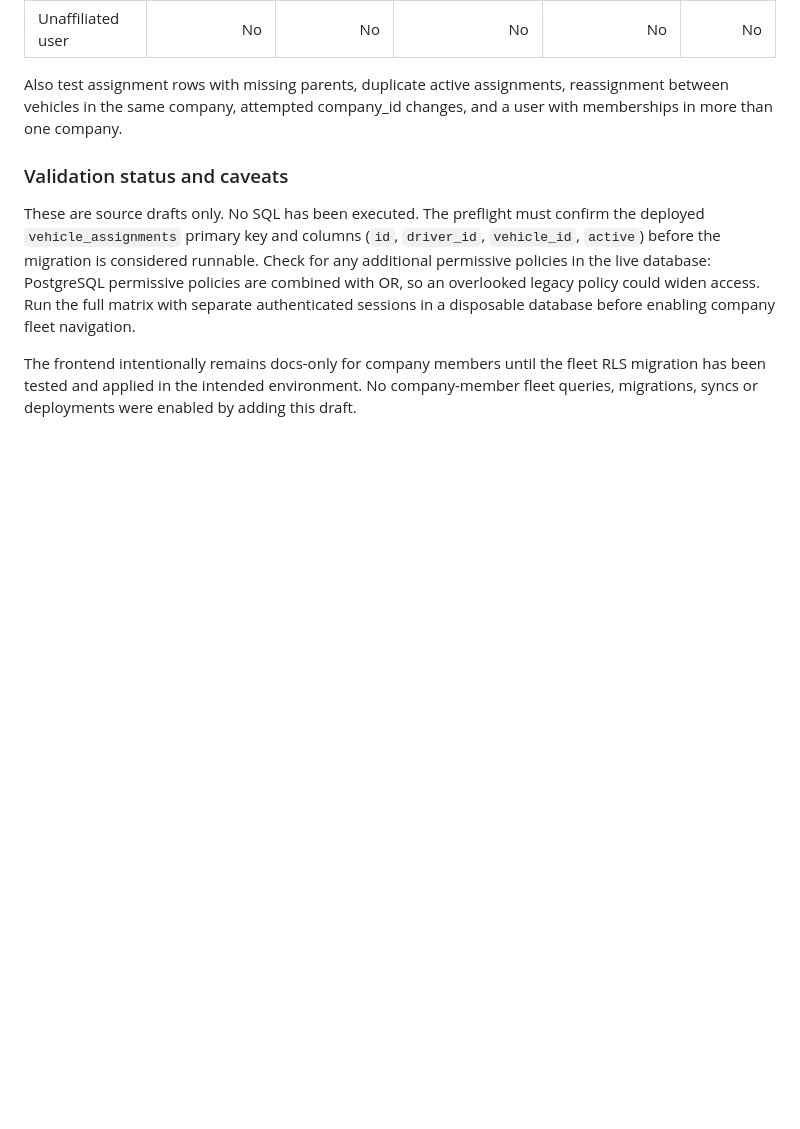
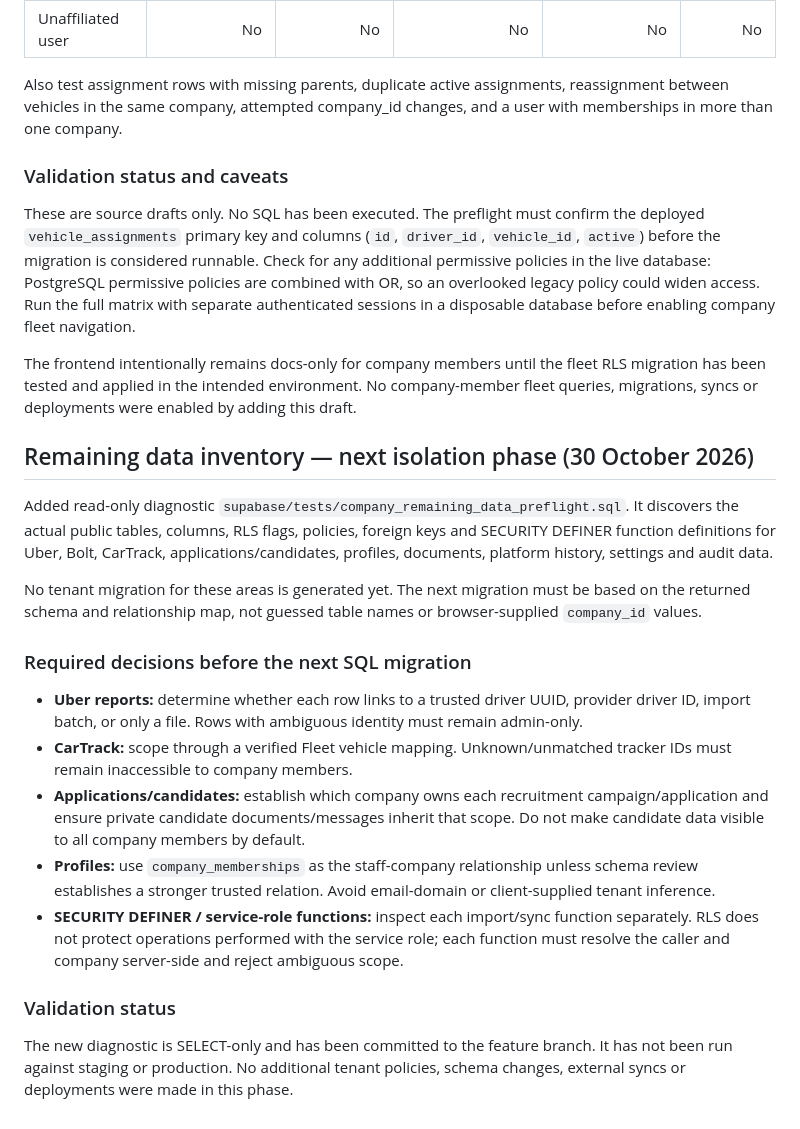
Before and after one commit to simplicity2take-ui/simplicity2take-fleet, a Markdown page: docs/multi-company-access-design.md, the part around the change. Drawn GitHub-style; blank space fills up the shorter version.

Commit message:
Document remaining tenant data audit phase

```diff
--- a/docs/multi-company-access-design.md
+++ b/docs/multi-company-access-design.md
@@ -134,3 +134,22 @@ Also test assignment rows with missing parents, duplicate active assignments, re
 These are source drafts only. No SQL has been executed. The preflight must confirm the deployed `vehicle_assignments` primary key and columns (`id`, `driver_id`, `vehicle_id`, `active`) before the migration is considered runnable. Check for any additional permissive policies in the live database: PostgreSQL permissive policies are combined with OR, so an overlooked legacy policy could widen access. Run the full matrix with separate authenticated sessions in a disposable database before enabling company fleet navigation.
 
 The frontend intentionally remains docs-only for company members until the fleet RLS migration has been tested and applied in the intended environment. No company-member fleet queries, migrations, syncs or deployments were enabled by adding this draft.
+
+
+## Remaining data inventory — next isolation phase (30 October 2026)
+
+Added read-only diagnostic `supabase/tests/company_remaining_data_preflight.sql`. It discovers the actual public tables, columns, RLS flags, policies, foreign keys and SECURITY DEFINER function definitions for Uber, Bolt, CarTrack, applications/candidates, profiles, documents, platform history, settings and audit data.
+
+No tenant migration for these areas is generated yet. The next migration must be based on the returned schema and relationship map, not guessed table names or browser-supplied `company_id` values.
+
+### Required decisions before the next SQL migration
+
+- **Uber reports:** determine whether each row links to a trusted driver UUID, provider driver ID, import batch, or only a file. Rows with ambiguous identity must remain admin-only.
+- **CarTrack:** scope through a verified Fleet vehicle mapping. Unknown/unmatched tracker IDs must remain inaccessible to company members.
+- **Applications/candidates:** establish which company owns each recruitment campaign/application and ensure private candidate documents/messages inherit that scope. Do not make candidate data visible to all company members by default.
+- **Profiles:** use `company_memberships` as the staff-company relationship unless schema review establishes a stronger trusted relation. Avoid email-domain or client-supplied tenant inference.
+- **SECURITY DEFINER / service-role functions:** inspect each import/sync function separately. RLS does not protect operations performed with the service role; each function must resolve the caller and company server-side and reject ambiguous scope.
+
+### Validation status
+
+The new diagnostic is SELECT-only and has been committed to the feature branch. It has not been run against staging or production. No additional tenant policies, schema changes, external syncs or deployments were made in this phase.
```
